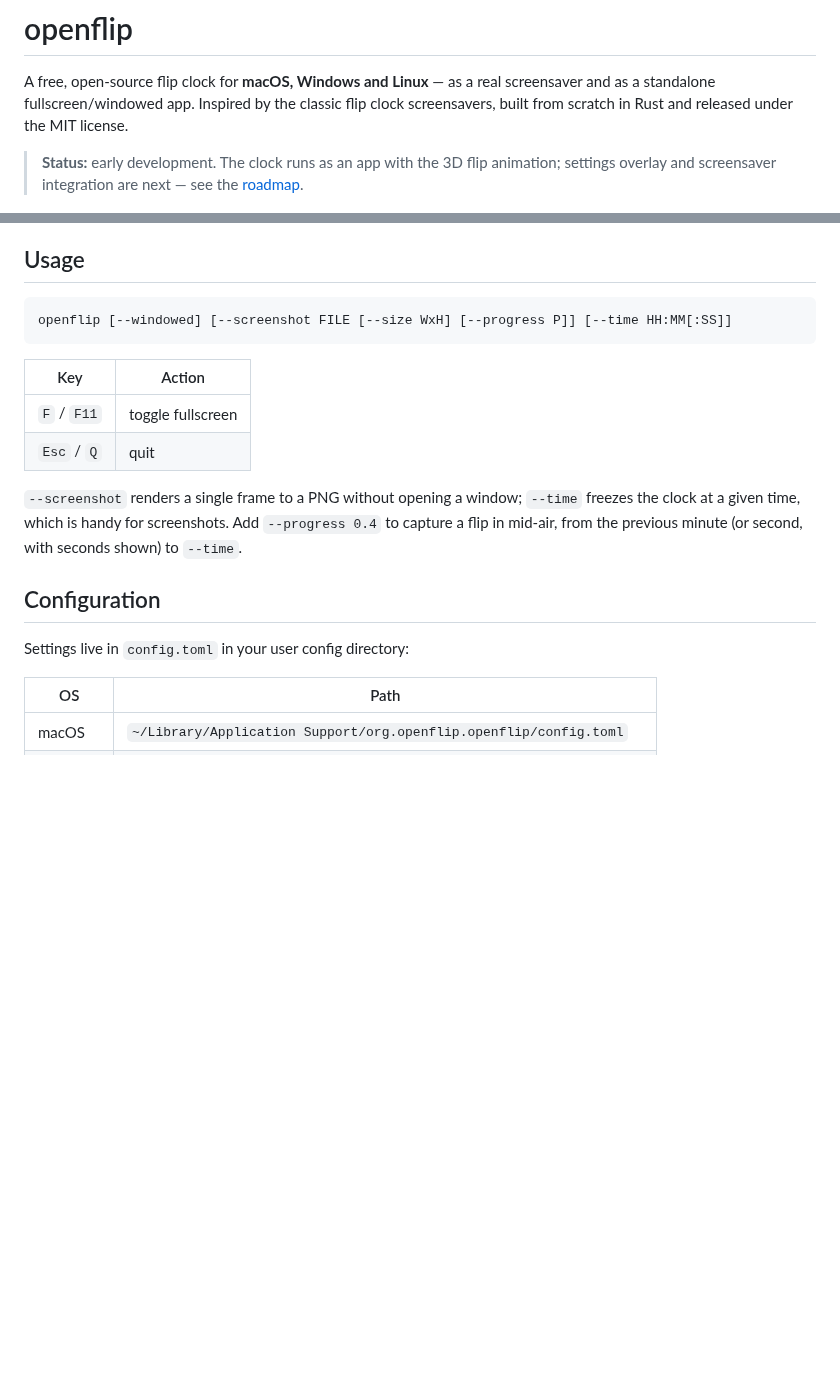
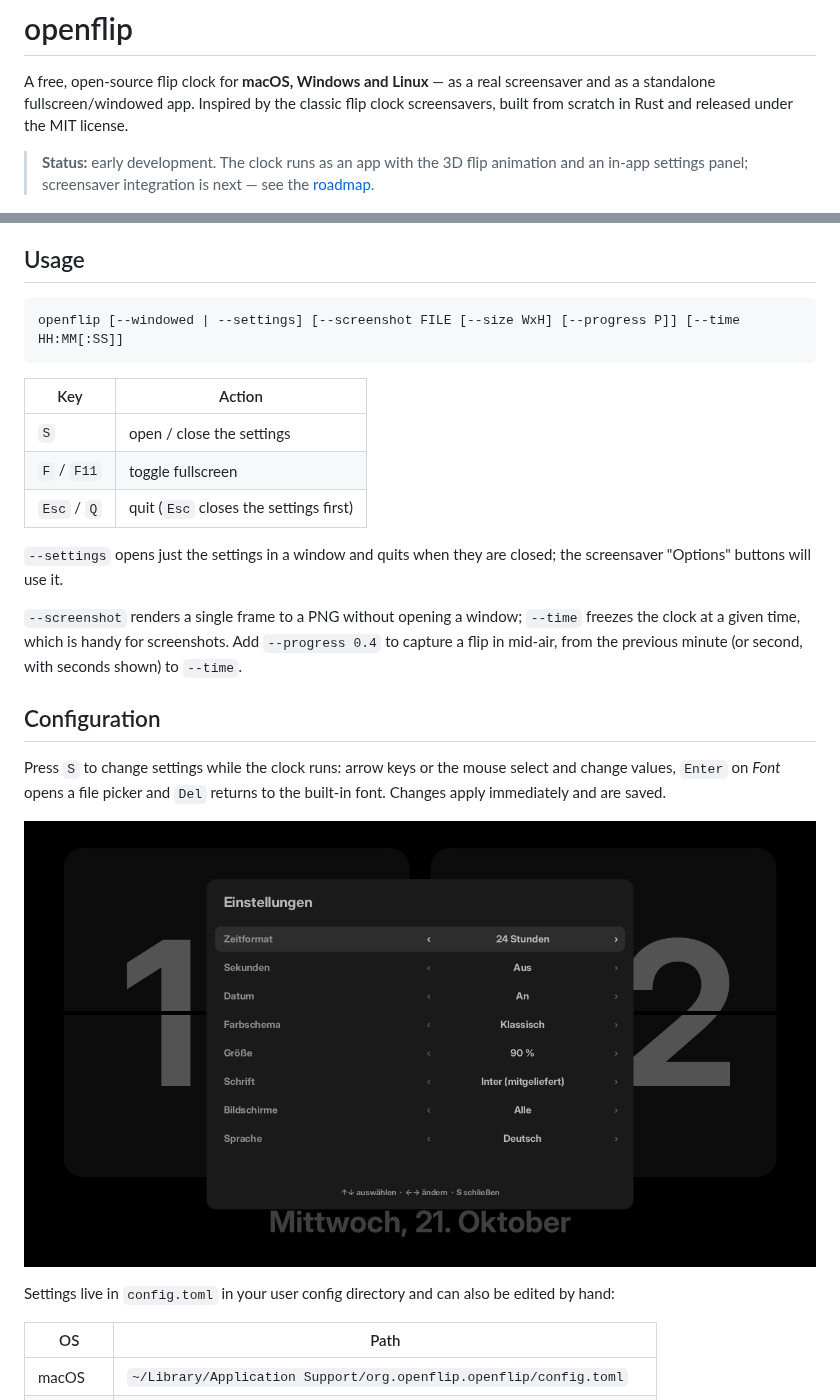
Before and after one commit to kaiojuenemann/openflip, a Markdown page: README.md, 2 parts joined by grey strips. Rendered like a GitHub page; pictures changed too: docs/images/settings.png (added); blank space fills up the shorter version.

````diff
--- a/README.md
+++ b/README.md
@@ -6,8 +6,8 @@ classic flip clock screensavers, built from scratch in Rust and released under
 the MIT license.
 
 > **Status:** early development. The clock runs as an app with the 3D flip
-> animation; settings overlay and screensaver integration are next — see the
-> [roadmap](docs/ROADMAP.md).
+> animation and an in-app settings panel; screensaver integration is next —
+> see the [roadmap](docs/ROADMAP.md).
 
 ![openflip showing 10:42 in the classic theme](docs/images/classic.png)
 
@@ -49,13 +49,17 @@ installation has them.
 ## Usage
 
 ```
-openflip [--windowed] [--screenshot FILE [--size WxH] [--progress P]] [--time HH:MM[:SS]]
+openflip [--windowed | --settings] [--screenshot FILE [--size WxH] [--progress P]] [--time HH:MM[:SS]]
 ```
 
 | Key | Action |
 |---|---|
+| `S` | open / close the settings |
 | `F` / `F11` | toggle fullscreen |
-| `Esc` / `Q` | quit |
+| `Esc` / `Q` | quit (`Esc` closes the settings first) |
+
+`--settings` opens just the settings in a window and quits when they are
+closed; the screensaver "Options" buttons will use it.
 
 `--screenshot` renders a single frame to a PNG without opening a window;
 `--time` freezes the clock at a given time, which is handy for screenshots.
@@ -64,7 +68,14 @@ Add `--progress 0.4` to capture a flip in mid-air, from the previous minute
 
 ## Configuration
 
-Settings live in `config.toml` in your user config directory:
+Press `S` to change settings while the clock runs: arrow keys or the mouse
+select and change values, `Enter` on *Font* opens a file picker and `Del`
+returns to the built-in font. Changes apply immediately and are saved.
+
+![The settings panel](docs/images/settings.png)
+
+Settings live in `config.toml` in your user config directory and can also be
+edited by hand:
 
 | OS | Path |
 |---|---|
````
Also changed, not shown: 17 other files.
